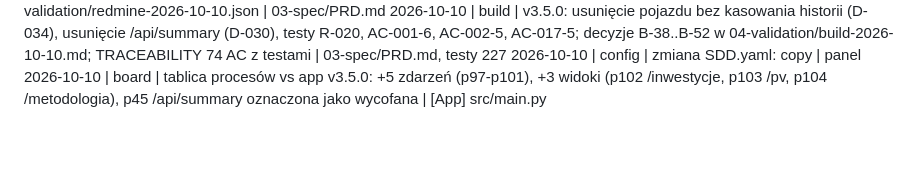
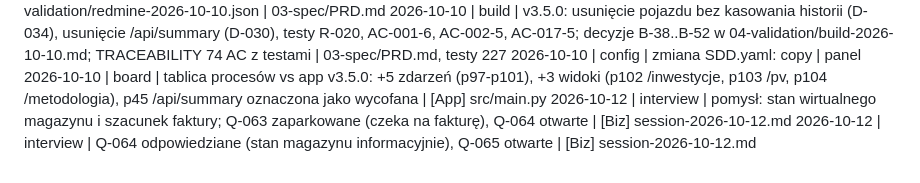
Before and after one commit to SyBeer/fv-manager, a Markdown page: requirements/CHANGELOG.md, the part around the change. Rendered like a GitHub page; blank space fills up the shorter version.

```diff
--- a/requirements/CHANGELOG.md
+++ b/requirements/CHANGELOG.md
@@ -132,3 +132,5 @@
 2026-10-10 | build | v3.5.0: usunięcie pojazdu bez kasowania historii (D-034), usunięcie /api/summary (D-030), testy R-020, AC-001-6, AC-002-5, AC-017-5; decyzje B-38..B-52 w 04-validation/build-2026-10-10.md; TRACEABILITY 74 AC z testami | 03-spec/PRD.md, testy 227
 2026-10-10 | config | zmiana SDD.yaml: copy | panel
 2026-10-10 | board | tablica procesów vs app v3.5.0: +5 zdarzeń (p97-p101), +3 widoki (p102 /inwestycje, p103 /pv, p104 /metodologia), p45 /api/summary oznaczona jako wycofana | [App] src/main.py
+2026-10-12 | interview | pomysł: stan wirtualnego magazynu i szacunek faktury; Q-063 zaparkowane (czeka na fakturę), Q-064 otwarte | [Biz] session-2026-10-12.md
+2026-10-12 | interview | Q-064 odpowiedziane (stan magazynu informacyjnie), Q-065 otwarte | [Biz] session-2026-10-12.md
```
Also changed, not shown: requirements/01-interview/QUESTIONS.md (+3 -0 lines), requirements/01-interview/session-2026-10-12.md (added, +33 -0 lines).
